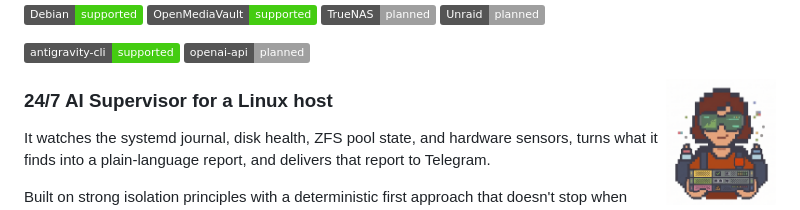
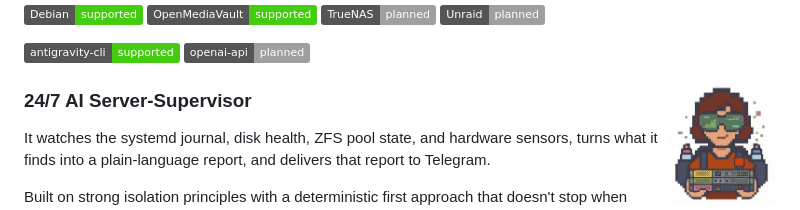
Before and after one commit to thiscantbeserious/agentic-server-supervisor, a Markdown page: README.md, the part around the change. Rendered like a GitHub page; badges without logos.

Commit message:
Aktualisieren von README.md

```diff
--- a/README.md
+++ b/README.md
@@ -8,7 +8,7 @@
 
 <img src="assets/logo-draft.png" alt="OpsNanny mascot: a pixel-art technician in monitoring goggles holding a server rack with a green checkmark and an amber warning icon" width="110" align="right">
 
-### 24/7 AI Supervisor for a Linux host
+### 24/7 AI Server-Supervisor
 
 It watches the systemd journal,
 disk health, ZFS pool state, and hardware sensors, turns what it finds into
```
